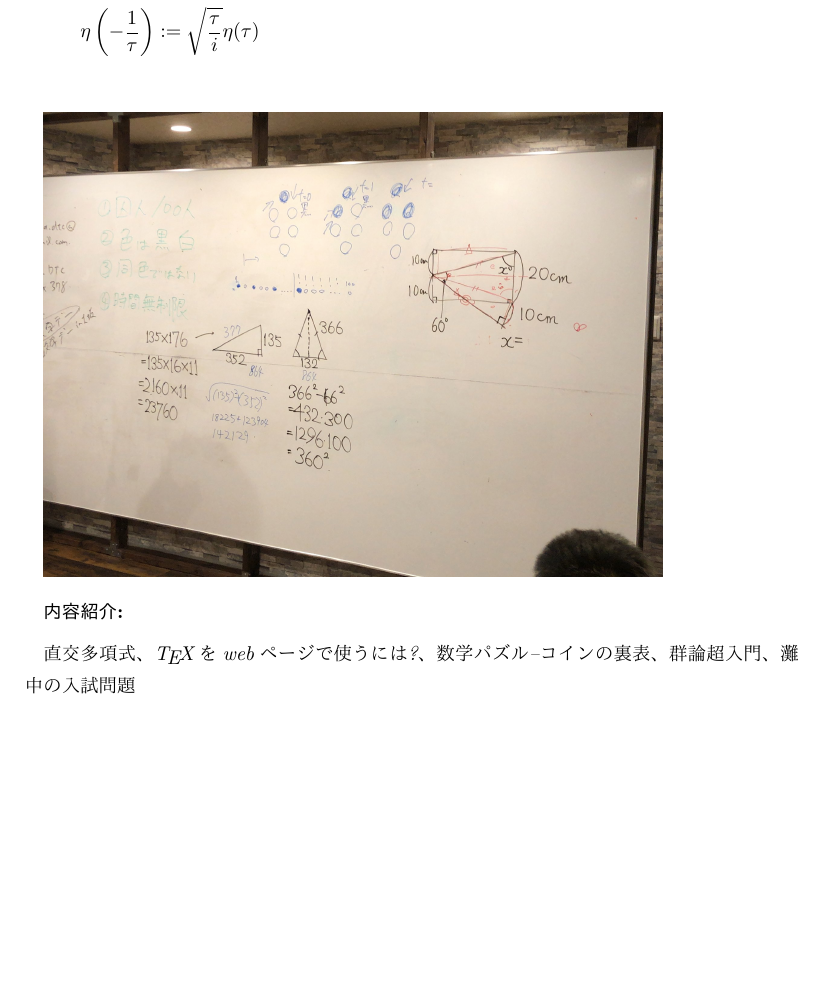
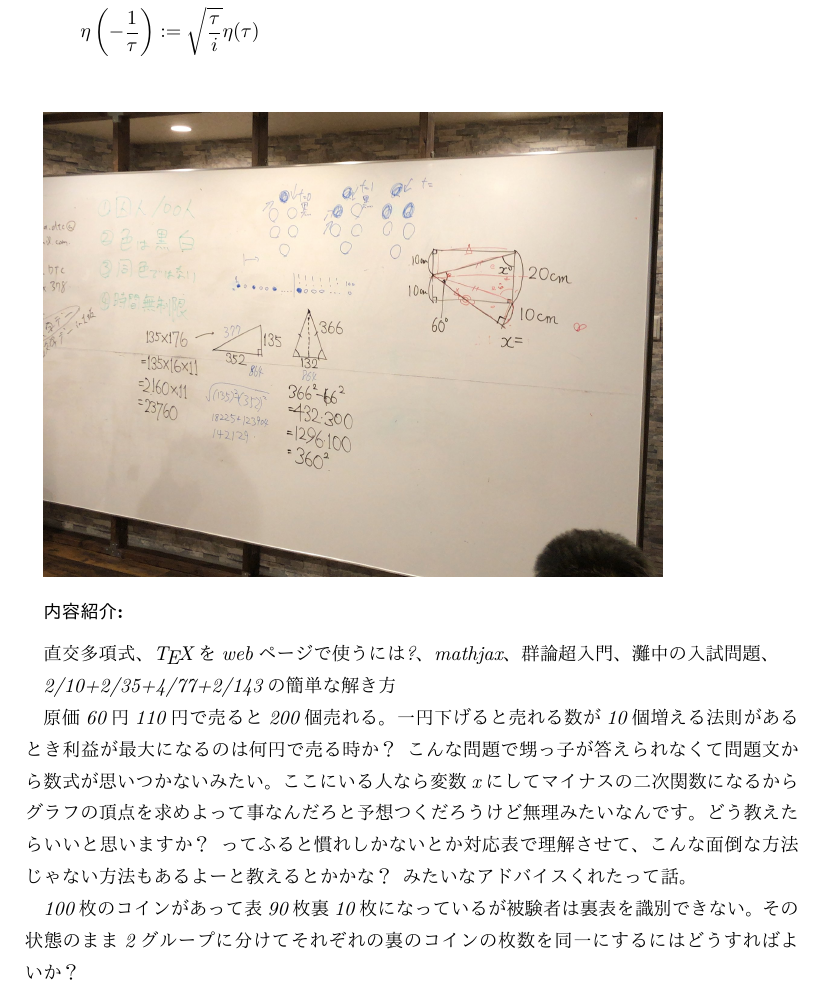
Before and after one commit to ThomsonKernel/math_day, a LaTeX document (math_day.tex): part of page 4 of 6, cut so that both start at the same text, the shorter picture padded with empty space. The pictures show the PDF file math_day.pdf that the author committed with the source.

Commit message:
add day2

```diff
--- a/math_day.tex
+++ b/math_day.tex
@@ -39,7 +39,17 @@
 \[\eta\left(-\frac{1}{\tau}\right):=\sqrt{\frac{\tau}{i}}\eta(\tau)\]
 \image
 \contents
-直交多項式、\TeX をwebページで使うには?、数学パズル--コインの裏表、群論超入門、灘中の入試問題
+直交多項式、\TeX をwebページで使うには?、mathjax、群論超入門、灘中の入試問題、\par
+2/10+2/35+4/77+2/143の簡単な解き方\par
+原価60円110円で売ると200個売れる。
+一円下げると売れる数が10個増える法則があるとき利益が最大になるのは何円で売る時か？
+こんな問題で甥っ子が答えられなくて問題文から数式が思いつかないみたい。
+ここにいる人なら変数xにしてマイナスの二次関数になるからグラフの頂点を求めよって事なんだろと
+予想つくだろうけど無理みたいなんです。
+どう教えたらいいと思いますか？ってふると慣れしかないとか対応表で理解させて、
+こんな面倒な方法じゃない方法もあるよーと教えるとかかな？みたいなアドバイスくれたって話。\par
+100枚のコインがあって表90枚裏10枚になっているが被験者は裏表を識別できない。
+その状態のまま2グループに分けてそれぞれの裏のコインの枚数を同一にするにはどうすればよいか？
 \tit{マテーマタ「学ばれるべきもの」}
 \[\zeta(s)=\sum^\infty_{n=1}\frac{1}{n^s}\]
 comming soon
```
Also changed, not shown: math_day.pdf.
